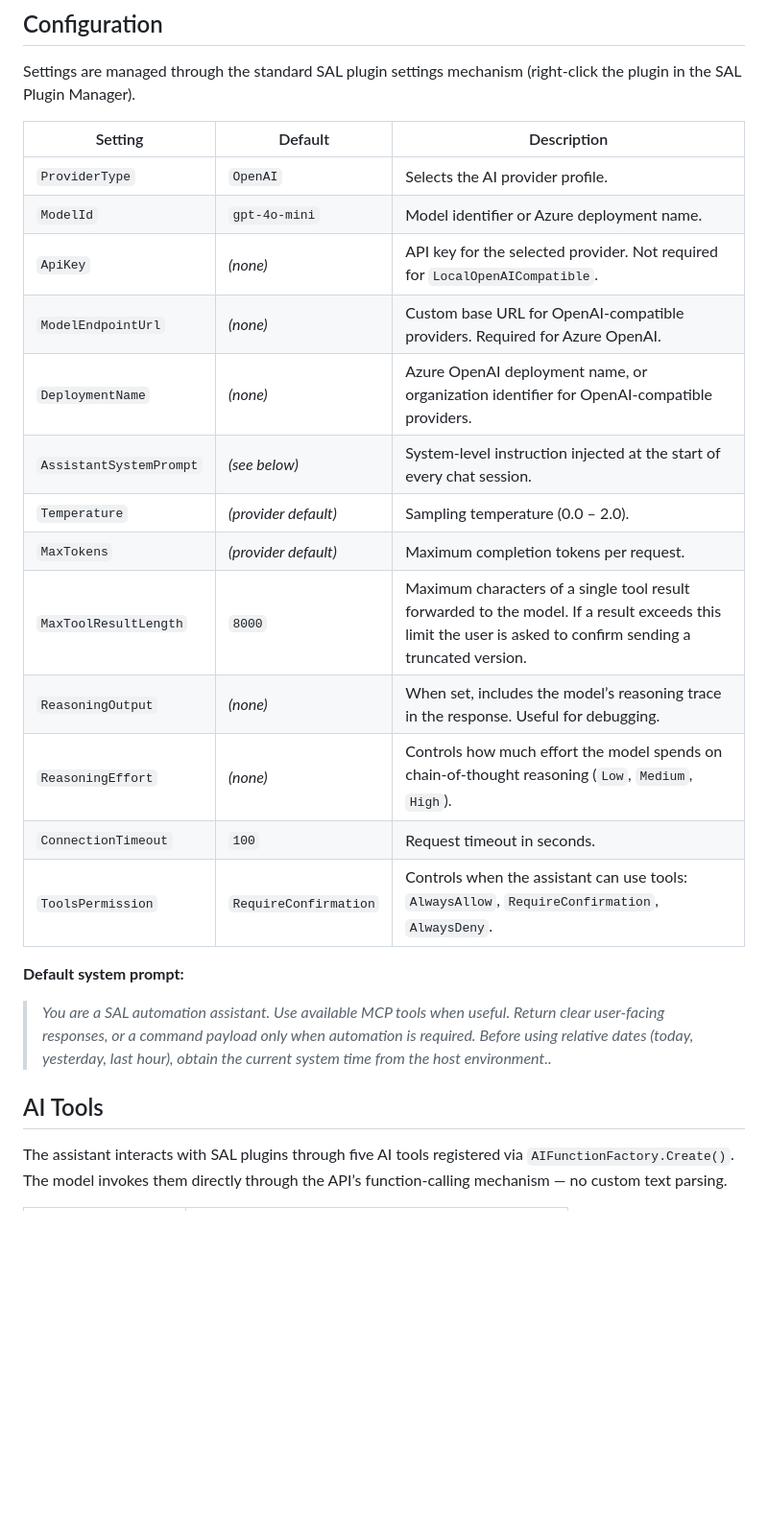
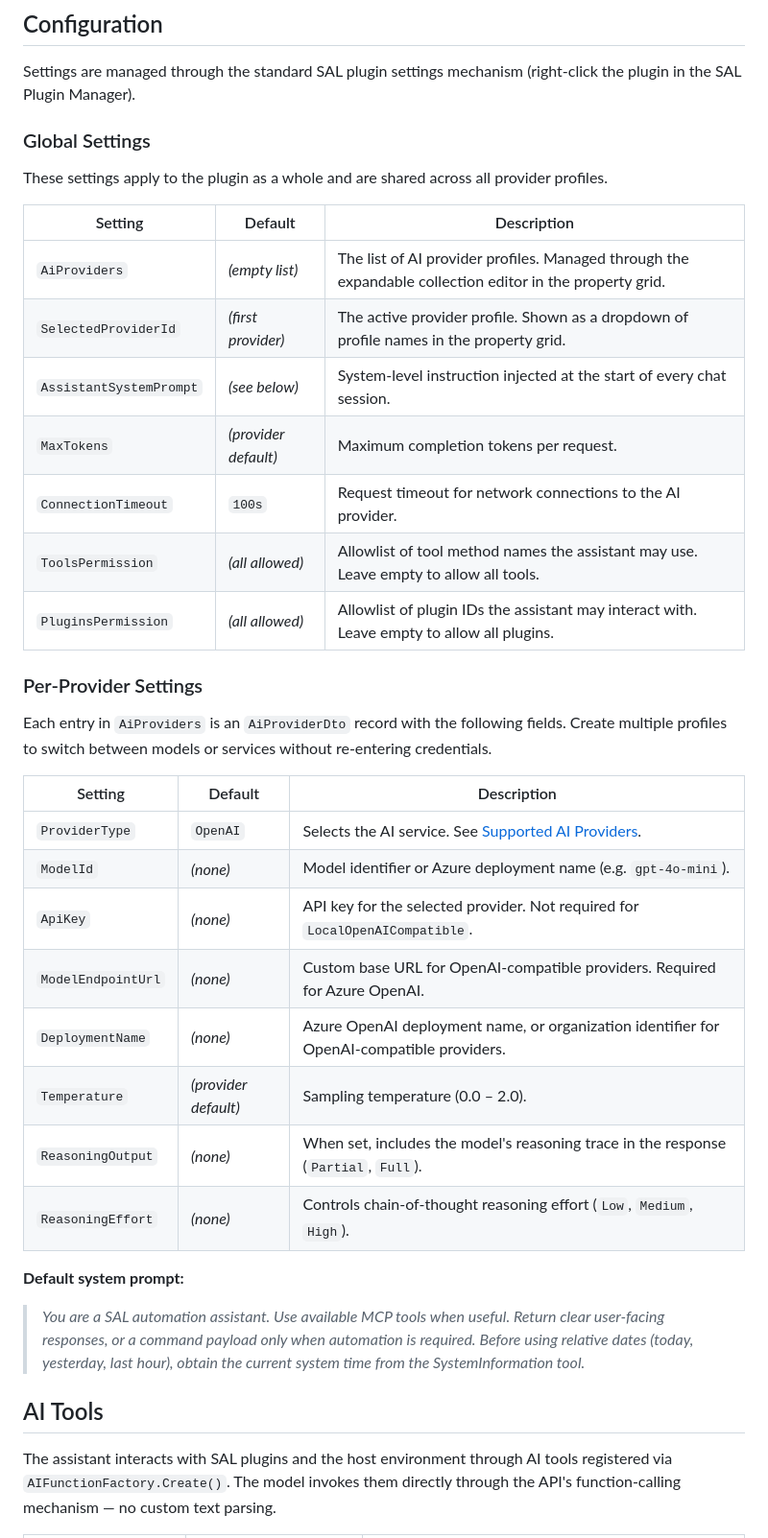
Before and after one commit to DKorablin/Plugin.McpBridge, a Markdown page: README.md, the part around one of its changes. Shown at 96% size. Drawn GitHub-style; blank space fills up the shorter version.

```diff
--- a/README.md
+++ b/README.md
@@ -57,29 +64,42 @@ User ──► PanelChat ──► AssistantAgent (Microsoft.Agents.AI)
 
 Settings are managed through the standard SAL plugin settings mechanism (right-click the plugin in the SAL Plugin Manager).
 
+### Global Settings
+
+These settings apply to the plugin as a whole and are shared across all provider profiles.
+
 | Setting | Default | Description |
 |---|---|---|
-| `ProviderType` | `OpenAI` | Selects the AI provider profile. |
-| `ModelId` | `gpt-4o-mini` | Model identifier or Azure deployment name. |
+| `AiProviders` | *(empty list)* | The list of AI provider profiles. Managed through the expandable collection editor in the property grid. |
+| `SelectedProviderId` | *(first provider)* | The active provider profile. Shown as a dropdown of profile names in the property grid. |
+| `AssistantSystemPrompt` | *(see below)* | System-level instruction injected at the start of every chat session. |
+| `MaxTokens` | *(provider default)* | Maximum completion tokens per request. |
+| `ConnectionTimeout` | `100s` | Request timeout for network connections to the AI provider. |
+| `ToolsPermission` | *(all allowed)* | Allowlist of tool method names the assistant may use. Leave empty to allow all tools. |
+| `PluginsPermission` | *(all allowed)* | Allowlist of plugin IDs the assistant may interact with. Leave empty to allow all plugins. |
+
+### Per-Provider Settings
+
+Each entry in `AiProviders` is an `AiProviderDto` record with the following fields. Create multiple profiles to switch between models or services without re-entering credentials.
+
+| Setting | Default | Description |
+|---|---|---|
+| `ProviderType` | `OpenAI` | Selects the AI service. See [Supported AI Providers](#supported-ai-providers). |
+| `ModelId` | *(none)* | Model identifier or Azure deployment name (e.g. `gpt-4o-mini`). |
 | `ApiKey` | *(none)* | API key for the selected provider. Not required for `LocalOpenAICompatible`. |
 | `ModelEndpointUrl` | *(none)* | Custom base URL for OpenAI-compatible providers. Required for Azure OpenAI. |
 | `DeploymentName` | *(none)* | Azure OpenAI deployment name, or organization identifier for OpenAI-compatible providers. |
-| `AssistantSystemPrompt` | *(see below)* | System-level instruction injected at the start of every chat session. |
 | `Temperature` | *(provider default)* | Sampling temperature (0.0 – 2.0). |
-| `MaxTokens` | *(provider default)* | Maximum completion tokens per request. |
-| `MaxToolResultLength` | `8000` | Maximum characters of a single tool result forwarded to the model. If a result exceeds this limit the user is asked to confirm sending a truncated version. |
-| `ReasoningOutput` | *(none)* | When set, includes the model’s reasoning trace in the response. Useful for debugging. |
-| `ReasoningEffort` | *(none)* | Controls how much effort the model spends on chain-of-thought reasoning (`Low`, `Medium`, `High`). |
-| `ConnectionTimeout` | `100` | Request timeout in seconds. |
-| `ToolsPermission` | `RequireConfirmation` | Controls when the assistant can use tools: `AlwaysAllow`, `RequireConfirmation`, `AlwaysDeny`. |
+| `ReasoningOutput` | *(none)* | When set, includes the model's reasoning trace in the response (`Partial`, `Full`). |
+| `ReasoningEffort` | *(none)* | Controls chain-of-thought reasoning effort (`Low`, `Medium`, `High`). |
 
 **Default system prompt:**
 > *You are a SAL automation assistant.
 Use available MCP tools when useful.
 Return clear user-facing responses, or a command payload only when automation is required.
-Before using relative dates (today, yesterday, last hour), obtain the current system time from the host environment..*
+Before using relative dates (today, yesterday, last hour), obtain the current system time from the SystemInformation tool.*
 
 ## AI Tools
 
-The assistant interacts with SAL plugins through five AI tools registered via `AIFunctionFactory.Create()`. The model invokes them directly through the API’s function-calling mechanism — no custom text parsing.
+The assistant interacts with SAL plugins and the host environment through AI tools registered via `AIFunctionFactory.Create()`. The model invokes them directly through the API's function-calling mechanism — no custom text parsing.
 
```
Also changed, not shown: other parts of README.md (+37 -19 lines).
